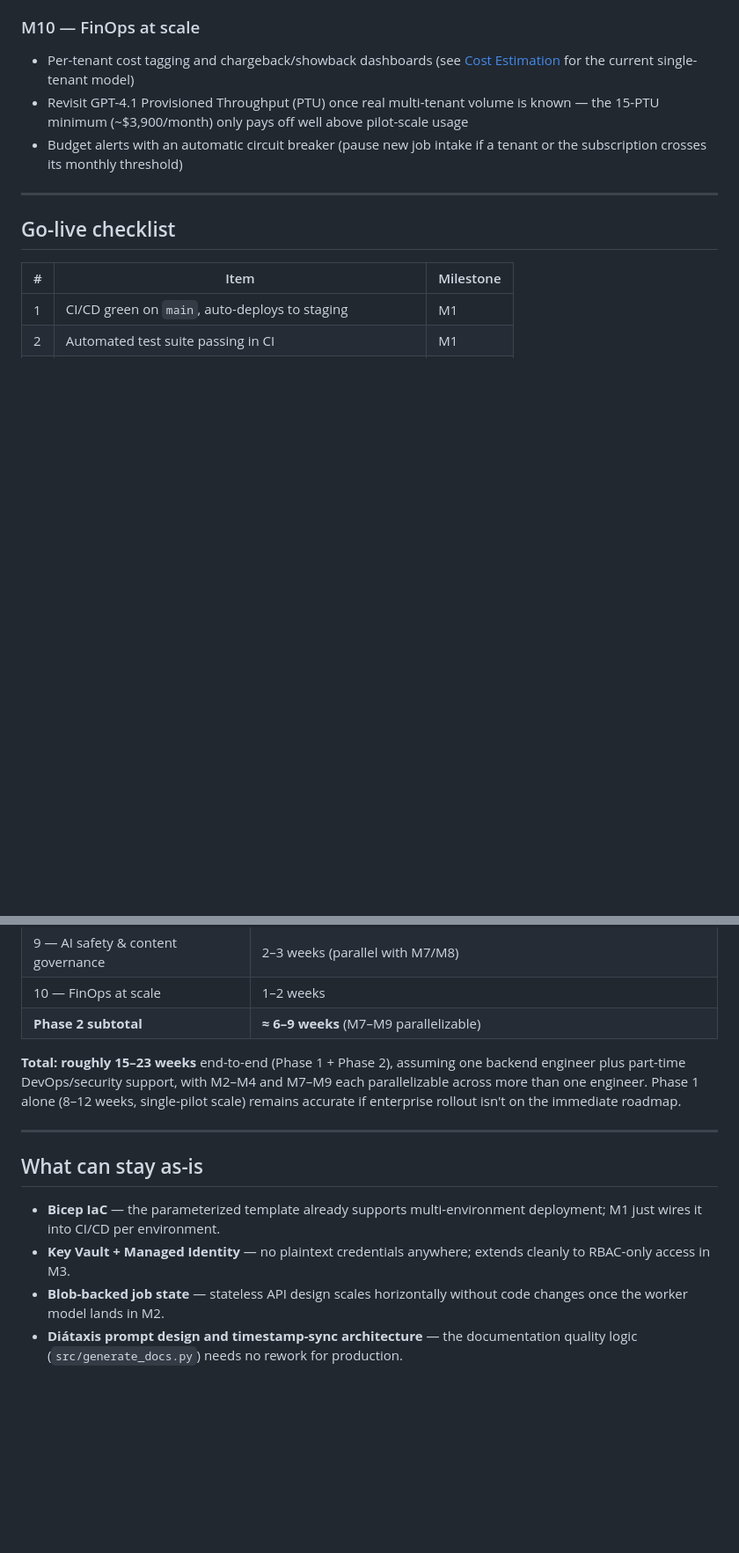
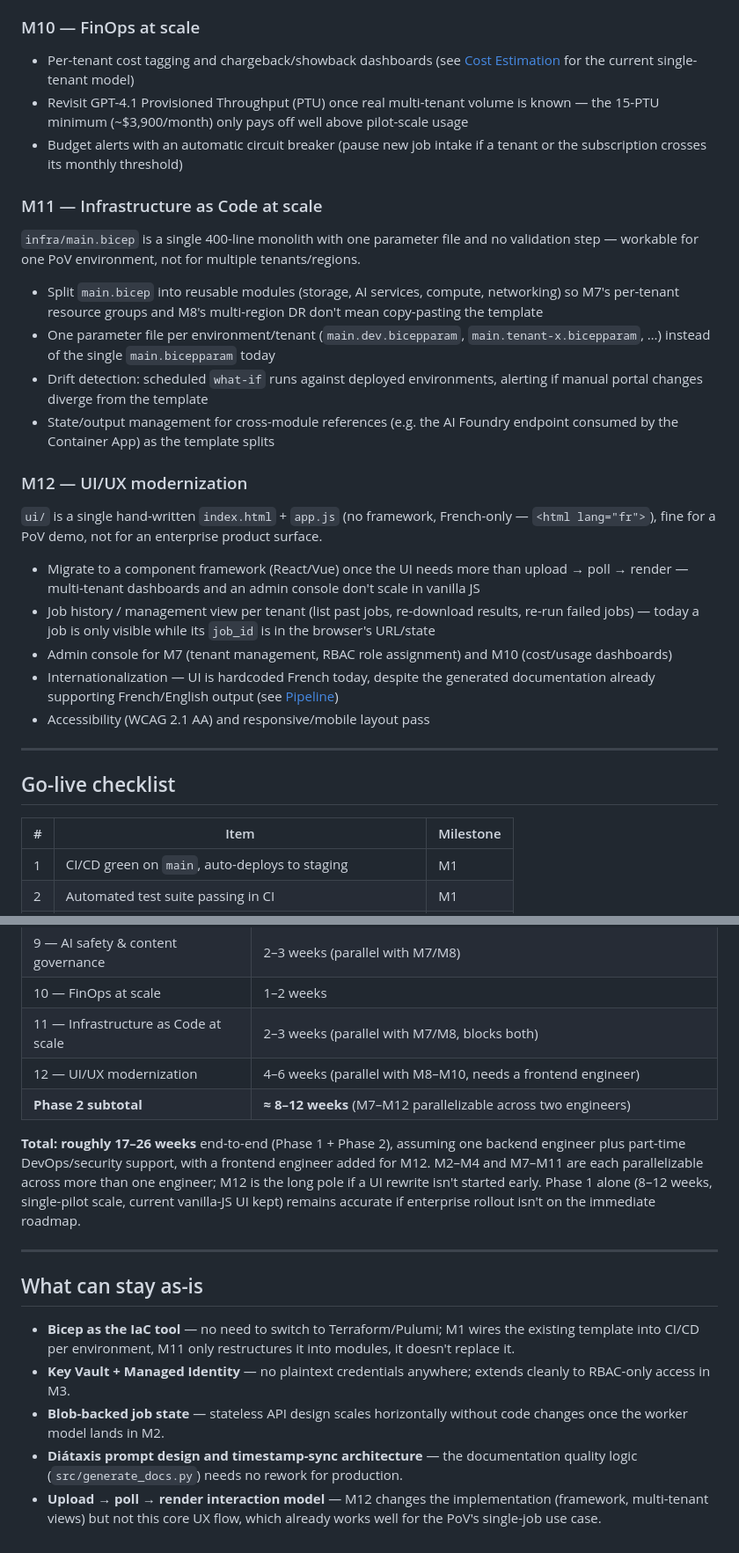
Before and after one commit to kibnelbachyr/video2doc-ai, a Markdown page: docs/production-readiness-plan.md, 2 parts joined by grey strips. Shown at 88% size. Drawn GitHub-style; blank space fills up the shorter version.

Commit message:
docs: add IaC and UI/UX modernization milestones to enterprise-scale plan
Round out Phase 2 with M11 (Infrastructure as Code at scale: modularize
main.bicep, per-tenant param files, what-if drift detection) and M12
(UI/UX modernization: framework migration, job history, admin console,
i18n, accessibility) since the current monolithic Bicep template and
single-page vanilla-JS UI don't hold up at enterprise scale. Also add
an IaC lint/what-if validation gate to M1. Update checklist and
timeline tables accordingly.

```diff
--- a/docs/production-readiness-plan.md
+++ b/docs/production-readiness-plan.md
@@ -146,6 +151,42 @@ units, or any customer with formal security/compliance/cost requirements**.
 - Budget alerts with an automatic circuit breaker (pause new job intake if
   a tenant or the subscription crosses its monthly threshold)
 
+### M11 — Infrastructure as Code at scale
+
+`infra/main.bicep` is a single 400-line monolith with one parameter file
+and no validation step — workable for one PoV environment, not for
+multiple tenants/regions.
+
+- Split `main.bicep` into reusable modules (storage, AI services, compute,
+  networking) so M7's per-tenant resource groups and M8's multi-region DR
+  don't mean copy-pasting the template
+- One parameter file per environment/tenant (`main.dev.bicepparam`,
+  `main.tenant-x.bicepparam`, …) instead of the single
+  `main.bicepparam` today
+- Drift detection: scheduled `what-if` runs against deployed environments,
+  alerting if manual portal changes diverge from the template
+- State/output management for cross-module references (e.g. the AI
+  Foundry endpoint consumed by the Container App) as the template splits
+
+### M12 — UI/UX modernization
+
+`ui/` is a single hand-written `index.html` + `app.js` (no framework,
+French-only — `<html lang="fr">`), fine for a PoV demo, not for an
+enterprise product surface.
+
+- Migrate to a component framework (React/Vue) once the UI needs more than
+  upload → poll → render — multi-tenant dashboards and an admin console
+  don't scale in vanilla JS
+- Job history / management view per tenant (list past jobs, re-download
+  results, re-run failed jobs) — today a job is only visible while its
+  `job_id` is in the browser's URL/state
+- Admin console for M7 (tenant management, RBAC role assignment) and M10
+  (cost/usage dashboards)
+- Internationalization — UI is hardcoded French today, despite the
+  generated documentation already supporting French/English output
+  (see [Pipeline](pipeline.md))
+- Accessibility (WCAG 2.1 AA) and responsive/mobile layout pass
+
 ---
 
 ## Go-live checklist
@@ -191,20 +234,24 @@ units, or any customer with formal security/compliance/cost requirements**.
 | 8 — Data governance & DR | 3–4 weeks (parallel with M7) |
 | 9 — AI safety & content governance | 2–3 weeks (parallel with M7/M8) |
 | 10 — FinOps at scale | 1–2 weeks |
-| **Phase 2 subtotal** | **≈ 6–9 weeks** (M7–M9 parallelizable) |
+| 11 — Infrastructure as Code at scale | 2–3 weeks (parallel with M7/M8, blocks both) |
+| 12 — UI/UX modernization | 4–6 weeks (parallel with M8–M10, needs a frontend engineer) |
+| **Phase 2 subtotal** | **≈ 8–12 weeks** (M7–M12 parallelizable across two engineers) |
 
-**Total: roughly 15–23 weeks** end-to-end (Phase 1 + Phase 2), assuming one
-backend engineer plus part-time DevOps/security support, with M2–M4 and
-M7–M9 each parallelizable across more than one engineer. Phase 1 alone
-(8–12 weeks, single-pilot scale) remains accurate if enterprise rollout
-isn't on the immediate roadmap.
+**Total: roughly 17–26 weeks** end-to-end (Phase 1 + Phase 2), assuming one
+backend engineer plus part-time DevOps/security support, with a frontend
+engineer added for M12. M2–M4 and M7–M11 are each parallelizable across more
+than one engineer; M12 is the long pole if a UI rewrite isn't started early.
+Phase 1 alone (8–12 weeks, single-pilot scale, current vanilla-JS UI kept)
+remains accurate if enterprise rollout isn't on the immediate roadmap.
 
 ---
 
 ## What can stay as-is
 
-- **Bicep IaC** — the parameterized template already supports
-  multi-environment deployment; M1 just wires it into CI/CD per environment.
+- **Bicep as the IaC tool** — no need to switch to Terraform/Pulumi; M1
+  wires the existing template into CI/CD per environment, M11 only
+  restructures it into modules, it doesn't replace it.
 - **Key Vault + Managed Identity** — no plaintext credentials anywhere;
   extends cleanly to RBAC-only access in M3.
 - **Blob-backed job state** — stateless API design scales horizontally
@@ -212,3 +259,6 @@ isn't on the immediate roadmap.
 - **Diátaxis prompt design and timestamp-sync architecture** — the
   documentation quality logic (`src/generate_docs.py`) needs no rework for
   production.
+- **Upload → poll → render interaction model** — M12 changes the
+  implementation (framework, multi-tenant views) but not this core UX flow,
+  which already works well for the PoV's single-job use case.
```
Also changed, not shown: other parts of docs/production-readiness-plan.md (+10 -3 lines).
